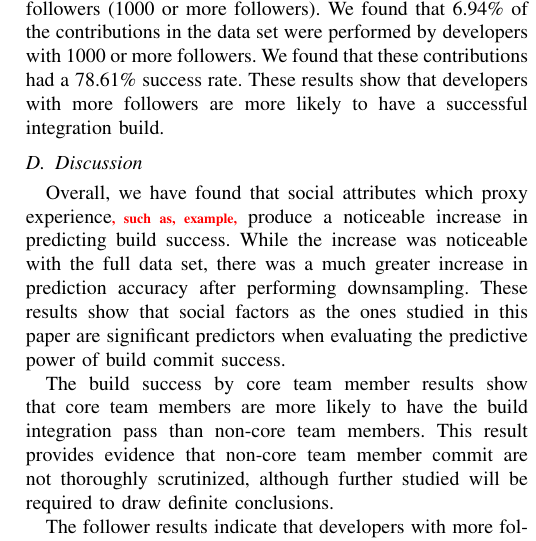
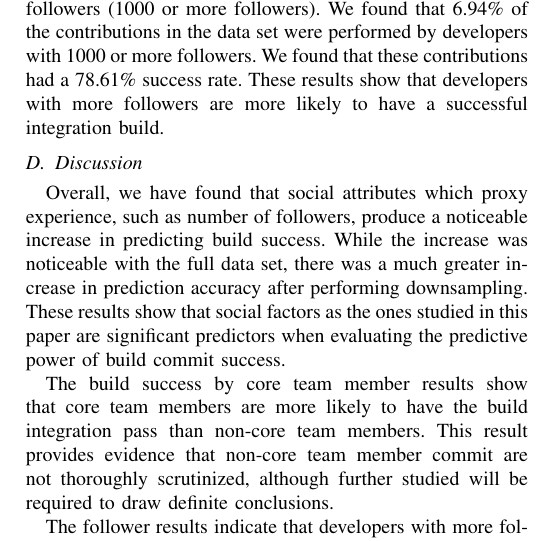
Before and after one commit to mausotog/MSRChallenge2017, a LaTeX paper (Paper/MSRChallenge2017.tex): part of one column of page 4 of 5, cut so that both start at the same text. Compiled offline with pdfLaTeX.

Commit message:
Fixed example of proxy of experience

```diff
--- a/Paper/MSRChallenge2017.tex
+++ b/Paper/MSRChallenge2017.tex
@@ -840,8 +840,7 @@ with more followers are more likely to have a successful integration build.
 
 \subsection{Discussion}
 
-Overall, we have found that social attributes which proxy experience\todo{, such
-  as, example,} produce a
+Overall, we have found that social attributes which proxy experience, such as number of followers, produce a
 noticeable increase in predicting build success.  While the increase was noticeable
 with the full data set, there was a much greater increase in prediction
 accuracy after performing downsampling. These results show that social factors
```
